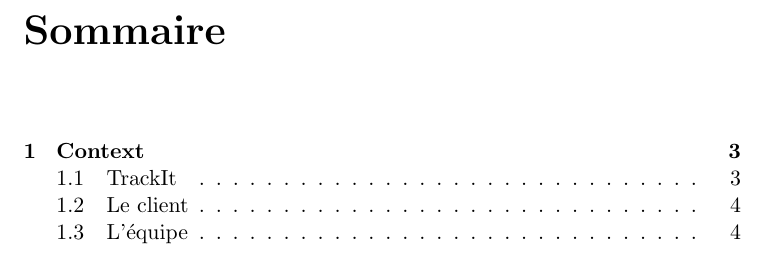
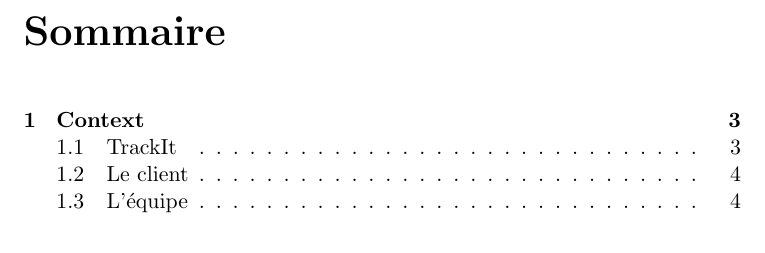
Before and after one commit to Bard-Gaming/epitech-second-year-internship-report, a LaTeX document (src/internship_report.tex): part of page 3 of 5, cut so that both start at the same text. Compiled offline with pdfLaTeX.

Commit message:
fix: vspace before chapter titles

```diff
--- a/src/internship_report.tex
+++ b/src/internship_report.tex
@@ -20,6 +20,7 @@
 \graphicspath{{assets/}}
 
 % Chapter Titles
+\titlespacing*{\chapter}{0pt}{0cm}{0.5cm}
 \titleformat{\chapter}[block]
     {\bfseries\huge}{\filright\huge\thechapter.}{1ex}{\huge\filright #1}
 
```
